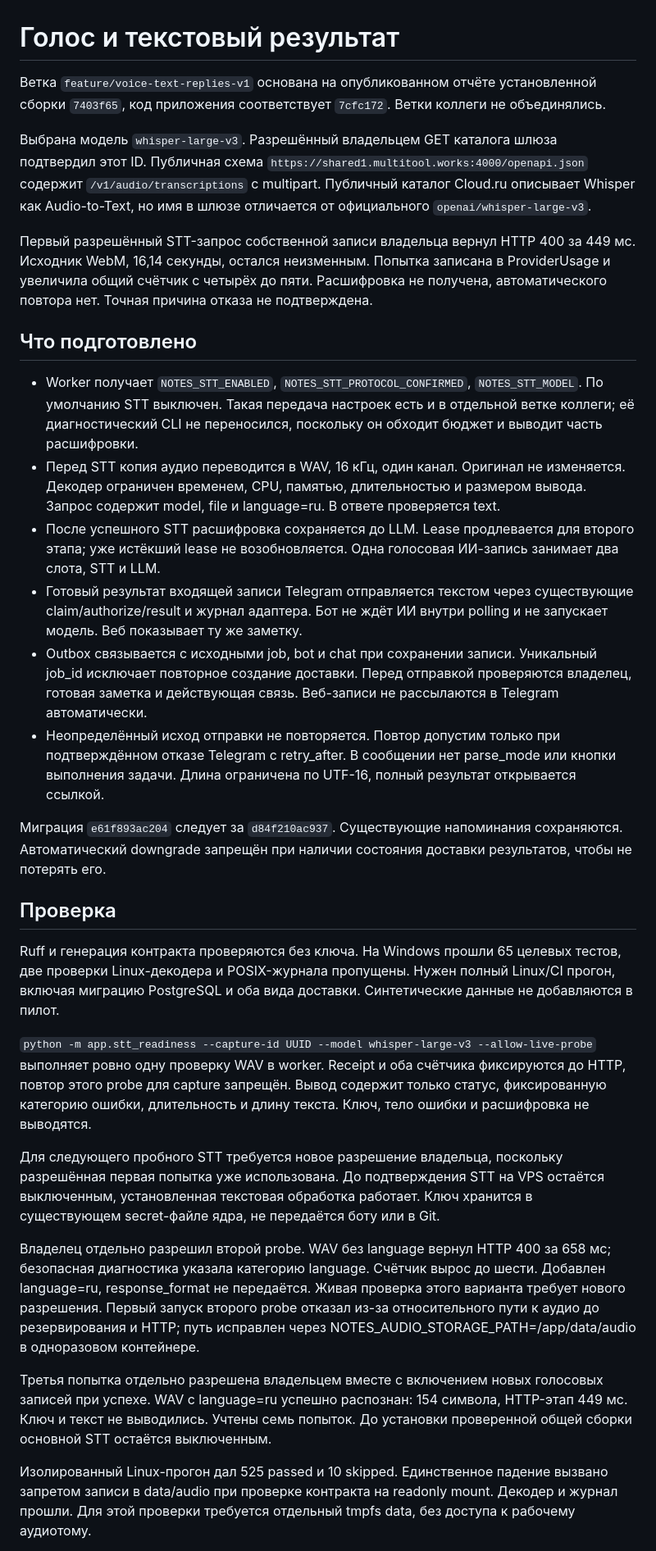
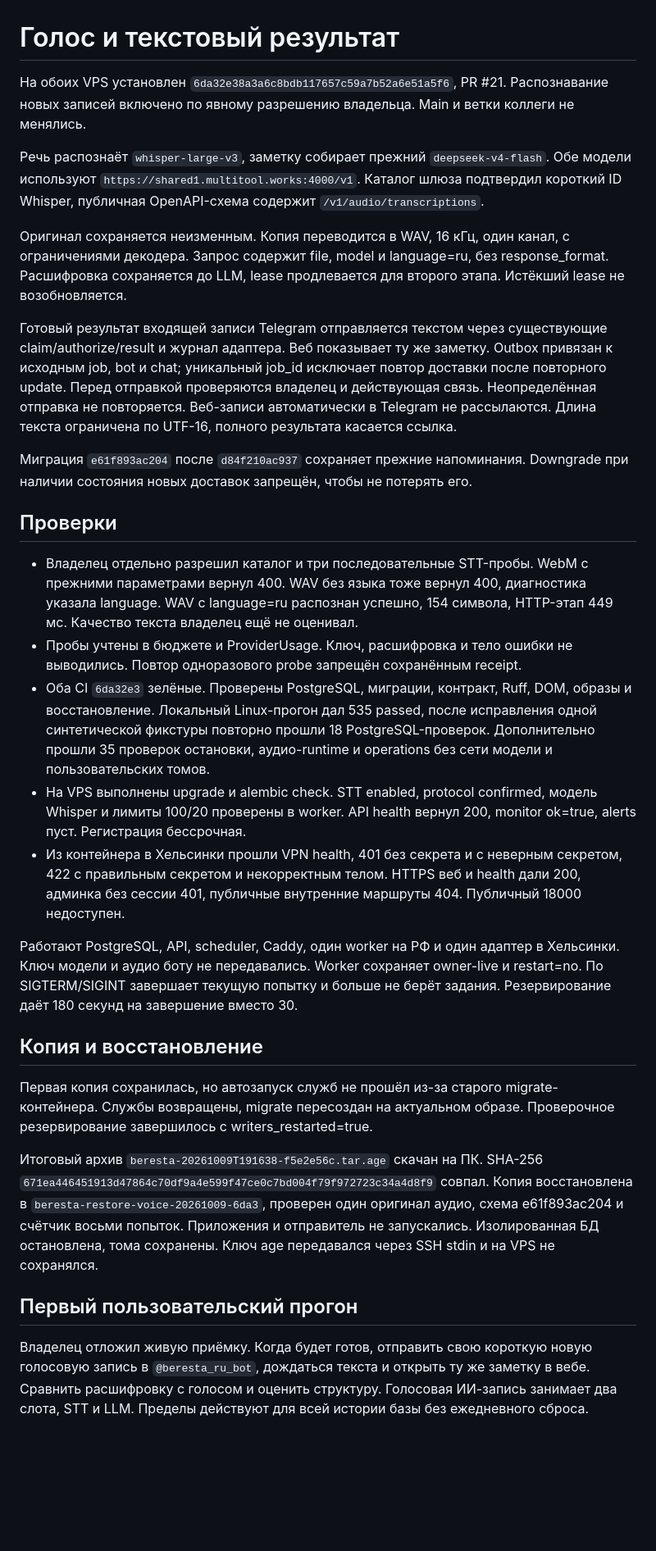
Before and after one commit to Vafailer/Disrupt, a Markdown page: docs/voice-text-replies-v1.md, the part around one of its changes. Shown at 82% size. GitHub-like rendering; blank space fills up the shorter version.

Commit message:
docs: confirm live STT activation and voice release recovery

```diff
--- a/docs/voice-text-replies-v1.md
+++ b/docs/voice-text-replies-v1.md
@@ -1,33 +1,32 @@
 # Голос и текстовый результат
 
-Ветка `feature/voice-text-replies-v1` основана на опубликованном отчёте установленной сборки `7403f65`, код приложения соответствует `7cfc172`. Ветки коллеги не объединялись.
+На обоих VPS установлен `6da32e38a3a6c8bdb117657c59a7b52a6e51a5f6`, PR #21. Распознавание новых записей включено по явному разрешению владельца. Main и ветки коллеги не менялись.
 
-Выбрана модель `whisper-large-v3`. Разрешённый владельцем GET каталога шлюза подтвердил этот ID. Публичная схема `https://shared1.multitool.works:4000/openapi.json` содержит `/v1/audio/transcriptions` с multipart. Публичный каталог Cloud.ru описывает Whisper как Audio-to-Text, но имя в шлюзе отличается от официального `openai/whisper-large-v3`.
+Речь распознаёт `whisper-large-v3`, заметку собирает прежний `deepseek-v4-flash`. Обе модели используют `https://shared1.multitool.works:4000/v1`. Каталог шлюза подтвердил короткий ID Whisper, публичная OpenAPI-схема содержит `/v1/audio/transcriptions`.
 
-Первый разрешённый STT-запрос собственной записи владельца вернул HTTP 400 за 449 мс. Исходник WebM, 16,14 секунды, остался неизменным. Попытка записана в ProviderUsage и увеличила общий счётчик с четырёх до пяти. Расшифровка не получена, автоматического повтора нет. Точная причина отказа не подтверждена.
+Оригинал сохраняется неизменным. Копия переводится в WAV, 16 кГц, один канал, с ограничениями декодера. Запрос содержит file, model и language=ru, без response_format. Расшифровка сохраняется до LLM, lease продлевается для второго этапа. Истёкший lease не возобновляется.
 
-## Что подготовлено
+Готовый результат входящей записи Telegram отправляется текстом через существующие claim/authorize/result и журнал адаптера. Веб показывает ту же заметку. Outbox привязан к исходным job, bot и chat; уникальный job_id исключает повтор доставки после повторного update. Перед отправкой проверяются владелец и действующая связь. Неопределённая отправка не повторяется. Веб-записи автоматически в Telegram не рассылаются. Длина текста ограничена по UTF-16, полного результата касается ссылка.
 
-- Worker получает `NOTES_STT_ENABLED`, `NOTES_STT_PROTOCOL_CONFIRMED`, `NOTES_STT_MODEL`. По умолчанию STT выключен. Такая передача настроек есть и в отдельной ветке коллеги; её диагностический CLI не переносился, поскольку он обходит бюджет и выводит часть расшифровки.
-- Перед STT копия аудио переводится в WAV, 16 кГц, один канал. Оригинал не изменяется. Декодер ограничен временем, CPU, памятью, длительностью и размером вывода. Запрос содержит model, file и language=ru. В ответе проверяется text.
-- После успешного STT расшифровка сохраняется до LLM. Lease продлевается для второго этапа; уже истёкший lease не возобновляется. Одна голосовая ИИ-запись занимает два слота, STT и LLM.
-- Готовый результат входящей записи Telegram отправляется текстом через существующие claim/authorize/result и журнал адаптера. Бот не ждёт ИИ внутри polling и не запускает модель. Веб показывает ту же заметку.
-- Outbox связывается с исходными job, bot и chat при сохранении записи. Уникальный job_id исключает повторное создание доставки. Перед отправкой проверяются владелец, готовая заметка и действующая связь. Веб-записи не рассылаются в Telegram автоматически.
-- Неопределённый исход отправки не повторяется. Повтор допустим только при подтверждённом отказе Telegram с retry_after. В сообщении нет parse_mode или кнопки выполнения задачи. Длина ограничена по UTF-16, полный результат открывается ссылкой.
+Миграция `e61f893ac204` после `d84f210ac937` сохраняет прежние напоминания. Downgrade при наличии состояния новых доставок запрещён, чтобы не потерять его.
 
-Миграция `e61f893ac204` следует за `d84f210ac937`. Существующие напоминания сохраняются. Автоматический downgrade запрещён при наличии состояния доставки результатов, чтобы не потерять его.
+## Проверки
 
-## Проверка
+- Владелец отдельно разрешил каталог и три последовательные STT-пробы. WebM с прежними параметрами вернул 400. WAV без языка тоже вернул 400, диагностика указала language. WAV с language=ru распознан успешно, 154 символа, HTTP-этап 449 мс. Качество текста владелец ещё не оценивал.
+- Пробы учтены в бюджете и ProviderUsage. Ключ, расшифровка и тело ошибки не выводились. Повтор одноразового probe запрещён сохранённым receipt.
+- Оба CI `6da32e3` зелёные. Проверены PostgreSQL, миграции, контракт, Ruff, DOM, образы и восстановление. Локальный Linux-прогон дал 535 passed, после исправления одной синтетической фикстуры повторно прошли 18 PostgreSQL-проверок. Дополнительно прошли 35 проверок остановки, аудио-runtime и operations без сети модели и пользовательских томов.
+- На VPS выполнены upgrade и alembic check. STT enabled, protocol confirmed, модель Whisper и лимиты 100/20 проверены в worker. API health вернул 200, monitor ok=true, alerts пуст. Регистрация бессрочная.
+- Из контейнера в Хельсинки прошли VPN health, 401 без секрета и с неверным секретом, 422 с правильным секретом и некорректным телом. HTTPS веб и health дали 200, админка без сессии 401, публичные внутренние маршруты 404. Публичный 18000 недоступен.
 
-Ruff и генерация контракта проверяются без ключа. На Windows прошли 65 целевых тестов, две проверки Linux-декодера и POSIX-журнала пропущены. Нужен полный Linux/CI прогон, включая миграцию PostgreSQL и оба вида доставки. Синтетические данные не добавляются в пилот.
+Работают PostgreSQL, API, scheduler, Caddy, один worker на РФ и один адаптер в Хельсинки. Ключ модели и аудио боту не передавались. Worker сохраняет owner-live и restart=no. По SIGTERM/SIGINT завершает текущую попытку и больше не берёт задания. Резервирование даёт 180 секунд на завершение вместо 30.
 
-`python -m app.stt_readiness --capture-id UUID --model whisper-large-v3 --allow-live-probe` выполняет ровно одну проверку WAV в worker. Receipt и оба счётчика фиксируются до HTTP, повтор этого probe для capture запрещён. Вывод содержит только статус, фиксированную категорию ошибки, длительность и длину текста. Ключ, тело ошибки и расшифровка не выводятся.
+## Копия и восстановление
 
-Для следующего пробного STT требуется новое разрешение владельца, поскольку разрешённая первая попытка уже использована. До подтверждения STT на VPS остаётся выключенным, установленная текстовая обработка работает. Ключ хранится в существующем secret-файле ядра, не передаётся боту или в Git.
+Первая копия сохранилась, но автозапуск служб не прошёл из-за старого migrate-контейнера. Службы возвращены, migrate пересоздан на актуальном образе. Проверочное резервирование завершилось с writers_restarted=true.
 
-Владелец отдельно разрешил второй probe. WAV без language вернул HTTP 400 за 658 мс; безопасная диагностика указала категорию language. Счётчик вырос до шести. Добавлен language=ru, response_format не передаётся. Живая проверка этого варианта требует нового разрешения. Первый запуск второго probe отказал из-за относительного пути к аудио до резервирования и HTTP; путь исправлен через NOTES_AUDIO_STORAGE_PATH=/app/data/audio в одноразовом контейнере.
+Итоговый архив `beresta-20261009T191638-f5e2e56c.tar.age` скачан на ПК. SHA-256 `671ea446451913d47864c70df9a4e599f47ce0c7bd004f79f972723c34a4d8f9` совпал. Копия восстановлена в `beresta-restore-voice-20261009-6da3`, проверен один оригинал аудио, схема e61f893ac204 и счётчик восьми попыток. Приложения и отправитель не запускались. Изолированная БД остановлена, тома сохранены. Ключ age передавался через SSH stdin и на VPS не сохранялся.
 
-Третья попытка отдельно разрешена владельцем вместе с включением новых голосовых записей при успехе. WAV с language=ru успешно распознан: 154 символа, HTTP-этап 449 мс. Ключ и текст не выводились. Учтены семь попыток. До установки проверенной общей сборки основной STT остаётся выключенным.
+## Первый пользовательский прогон
 
-Изолированный Linux-прогон дал 525 passed и 10 skipped. Единственное падение вызвано запретом записи в data/audio при проверке контракта на readonly mount. Декодер и журнал прошли. Для этой проверки требуется отдельный tmpfs data, без доступа к рабочему аудиотому.
+Владелец отложил живую приёмку. Когда будет готов, отправить свою короткую новую голосовую запись в `@beresta_ru_bot`, дождаться текста и открыть ту же заметку в вебе. Сравнить расшифровку с голосом и оценить структуру. Голосовая ИИ-запись занимает два слота, STT и LLM. Пределы действуют для всей истории базы без ежедневного сброса.
 
```
Also changed, not shown: other parts of docs/voice-text-replies-v1.md (+1 -1 lines).
